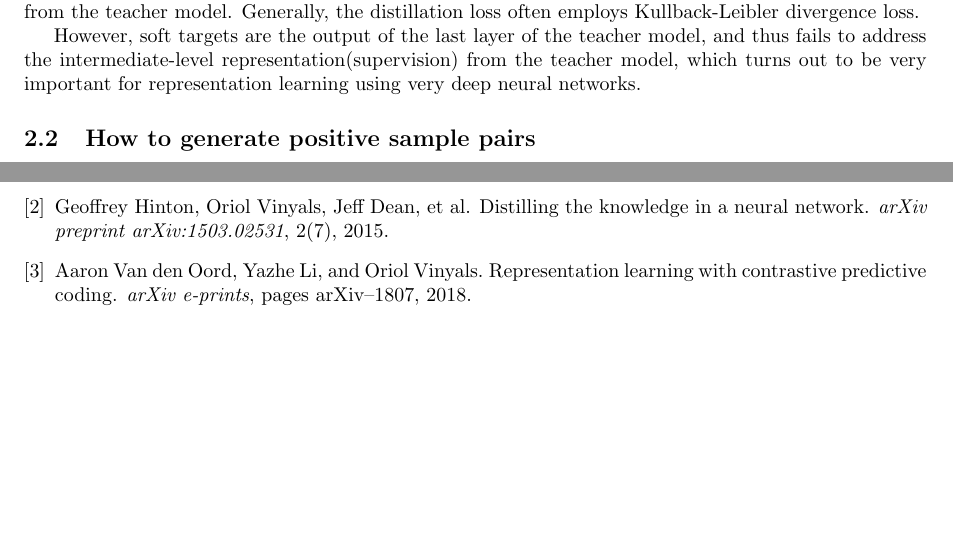
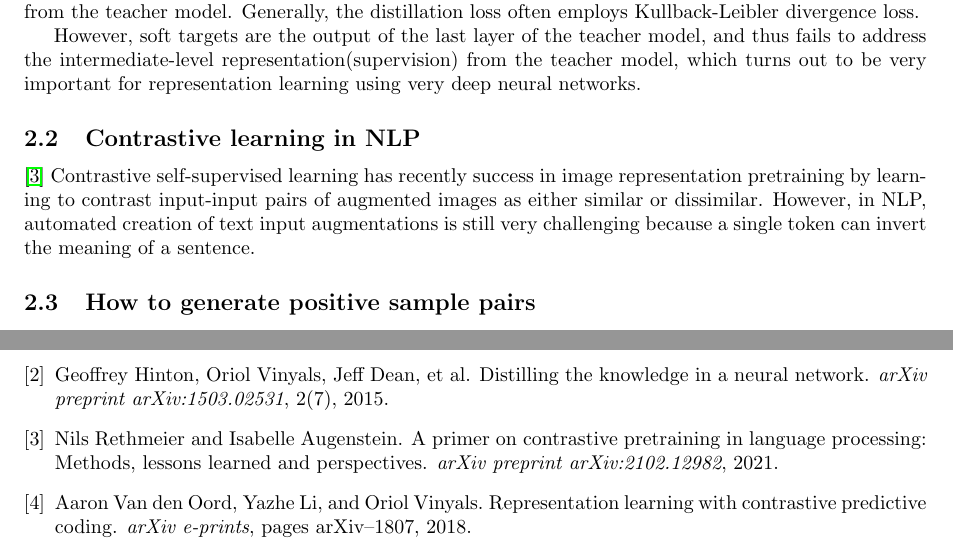
Before and after one commit to keepsimpler/sunyata, a LaTeX paper (doc/ssl/ssl.tex): two parts of page 2 of 2 before the commit and two parts of page 2 of 3 after it, joined at a grey line, cut so that both start at the same text, the shorter picture padded with empty space. Compiled offline with pdfLaTeX; a missing bibliography style is replaced by a similar one.

Commit message:
contrastive pretraining in larnguage processing

```diff
--- a/doc/ssl/ssl.tex
+++ b/doc/ssl/ssl.tex
@@ -123,7 +123,10 @@
 
 	However, soft targets are the output of the last layer of the teacher model, and thus fails to address the intermediate-level representation(supervision) from the teacher model, which turns out to be very important for representation learning using very deep neural networks.
 
-
+	\subsection{Contrastive learning in NLP}
+	\cite{rethmeier2021primer}
+	Contrastive self-supervised learning has recently success in image representation pretraining by learning to contrast input-input pairs of augmented images as either similar or dissimilar.
+	However, in NLP, automated creation of text input augmentations is still very challenging because a single token can invert the meaning of a sentence.
 
 	\subsection{How to generate positive sample pairs}
 	\paragraph*{Masking}
```
Also changed, not shown: doc/ssl/refs.bib (+7 -0 lines).
